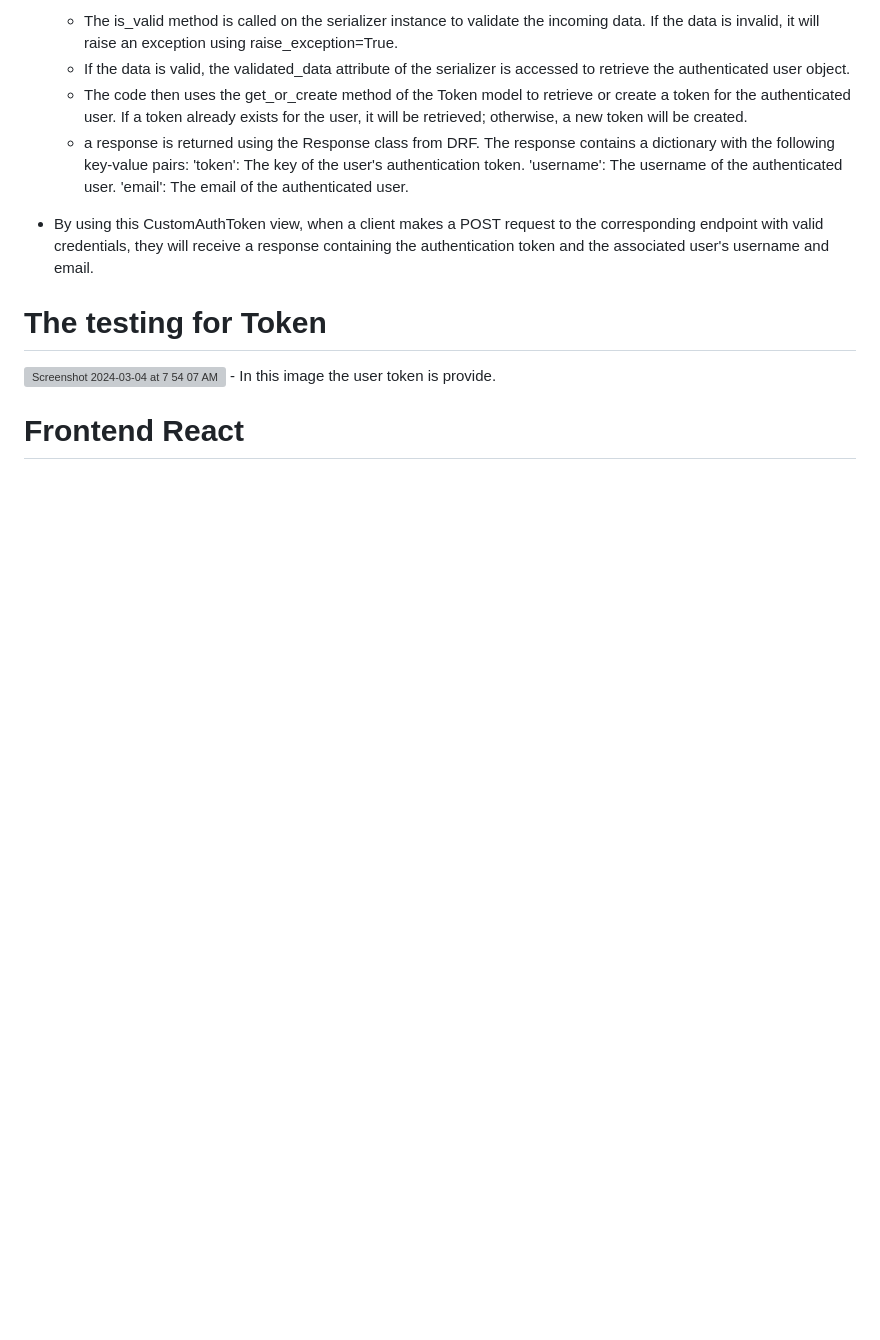
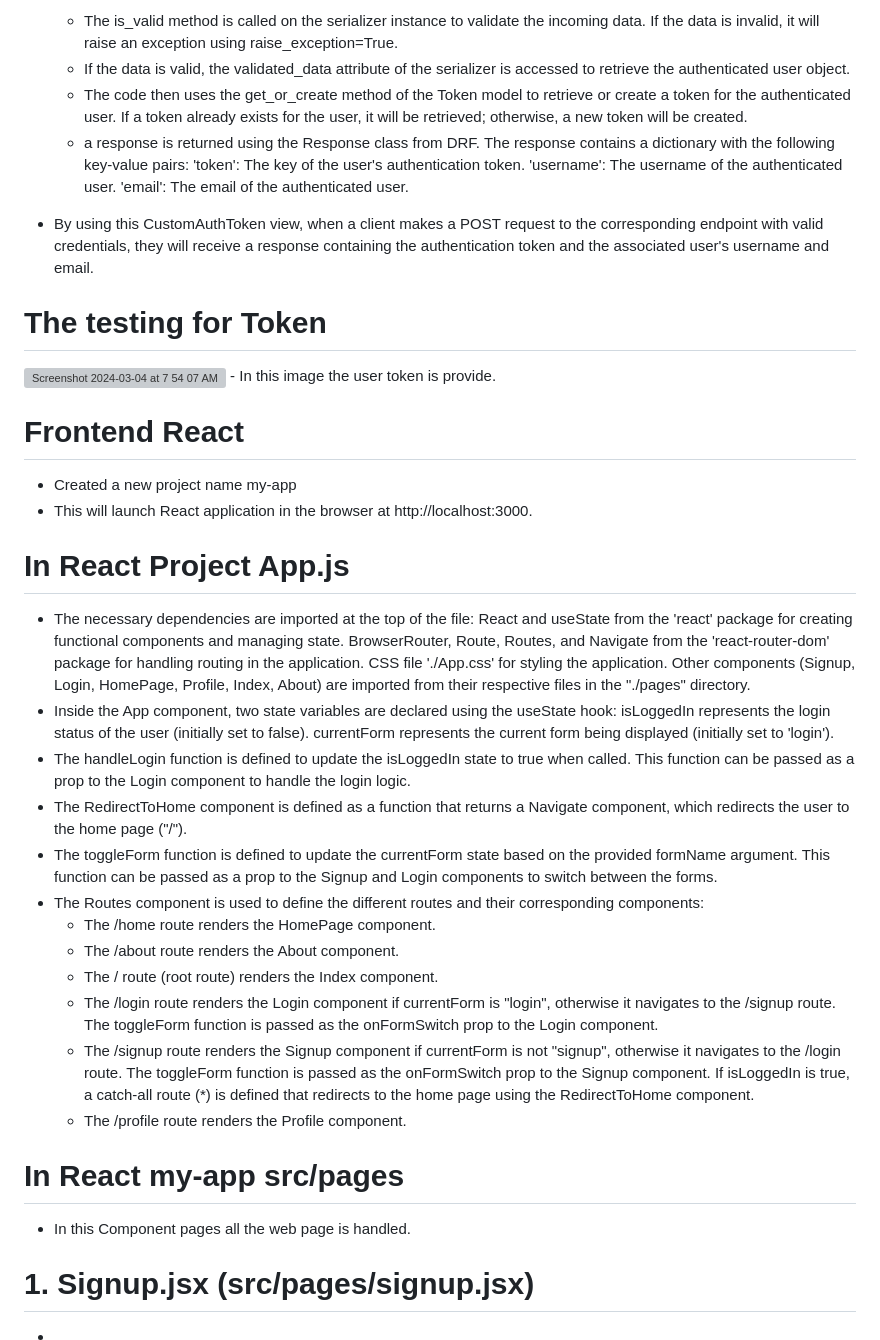
Before and after one commit to JenisH505/djangoapi, a Markdown page: README.md, the part around the change. GitHub-like rendering; blank space fills up the shorter version; grey boxes are pictures that could not be loaded.

```diff
--- a/README.md
+++ b/README.md
@@ -373,3 +373,32 @@ class CustomAuthToken(ObtainAuthToken):
 - In this image the user token is provide.
 
 # Frontend React
+- Created a new project name my-app
+- This will launch React application in the browser at http://localhost:3000.
+
+# In React Project App.js
+- The necessary dependencies are imported at the top of the file:
+    React and useState from the 'react' package for creating functional components and managing state.
+    BrowserRouter, Route, Routes, and Navigate from the 'react-router-dom' package for handling routing in the application.
+    CSS file './App.css' for styling the application.
+    Other components (Signup, Login, HomePage, Profile, Index, About) are imported from their respective files in the "./pages" directory.
+- Inside the App component, two state variables are declared using the useState hook:
+    isLoggedIn represents the login status of the user (initially set to false).
+    currentForm represents the current form being displayed (initially set to 'login').
+- The handleLogin function is defined to update the isLoggedIn state to true when called. This function can be passed as a prop to the        Login component to handle the login logic.
+- The RedirectToHome component is defined as a function that returns a Navigate component, which redirects the user to the home page ("/").
+- The toggleForm function is defined to update the currentForm state based on the provided formName argument. This function can be passed     as a prop to the Signup and Login components to switch between the forms.
+- The Routes component is used to define the different routes and their corresponding components:
+    - The /home route renders the HomePage component.
+    - The /about route renders the About component.
+    - The / route (root route) renders the Index component.
+    - The /login route renders the Login component if currentForm is "login", otherwise it navigates to the /signup route. The toggleForm         function is passed as the onFormSwitch prop to the Login component.
+    - The /signup route renders the Signup component if currentForm is not "signup", otherwise it navigates to the /login route. The              toggleForm function is passed as the onFormSwitch prop to the Signup component.
+      If isLoggedIn is true, a catch-all route (*) is defined that redirects to the home page using the RedirectToHome component.
+    - The /profile route renders the Profile component.
+
+# In React my-app src/pages
+- In this Component pages all the web page is handled.
+
+# 1. Signup.jsx (src/pages/signup.jsx)
+-
```
